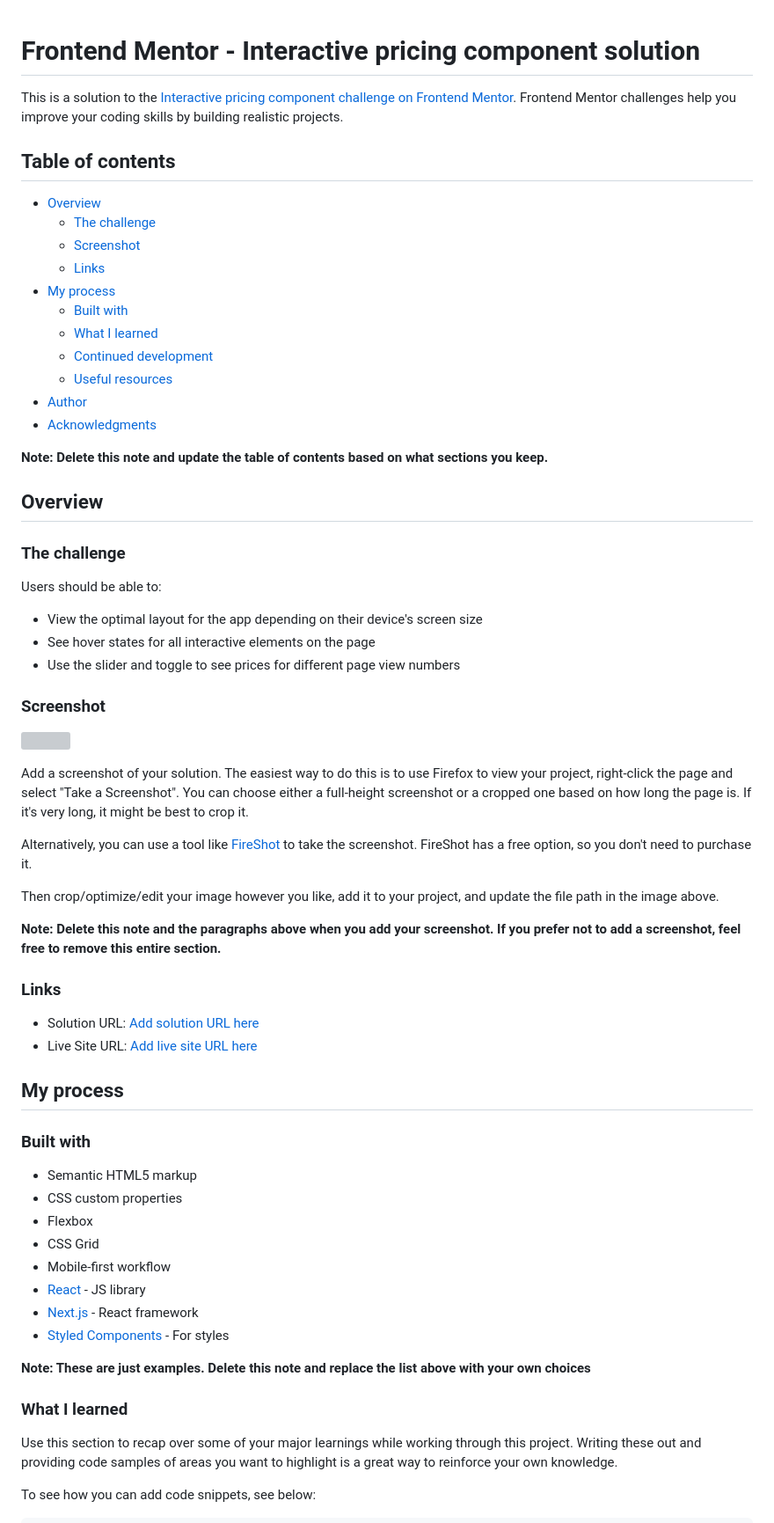
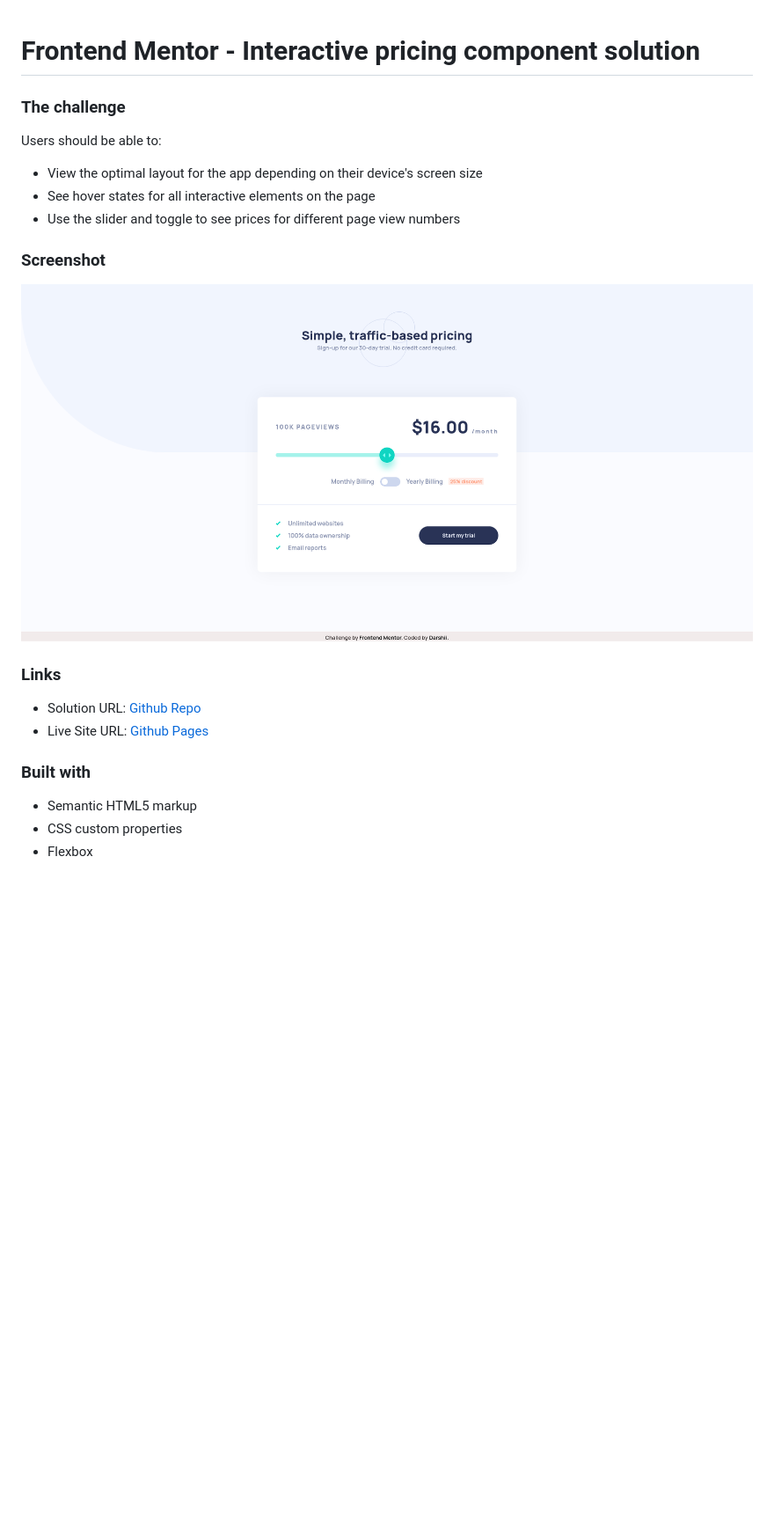
Before and after one commit to darshii98/pricing-component, a Markdown page: README.md, the part around the change printed below. Shown: that part at 88% size. GitHub-like rendering; pictures changed too: images/screenshot.png (added); blank space fills up the shorter version; grey boxes are pictures that could not be loaded.

```diff
--- a/README.md
+++ b/README.md
@@ -1,24 +1,4 @@
 # Frontend Mentor - Interactive pricing component solution
-
-This is a solution to the [Interactive pricing component challenge on Frontend Mentor](https://www.frontendmentor.io/challenges/interactive-pricing-component-t0m8PIyY8). Frontend Mentor challenges help you improve your coding skills by building realistic projects.
-
-## Table of contents
-
-- [Overview](#overview)
-  - [The challenge](#the-challenge)
-  - [Screenshot](#screenshot)
-  - [Links](#links)
-- [My process](#my-process)
-  - [Built with](#built-with)
-  - [What I learned](#what-i-learned)
-  - [Continued development](#continued-development)
-  - [Useful resources](#useful-resources)
-- [Author](#author)
-- [Acknowledgments](#acknowledgments)
-
-**Note: Delete this note and update the table of contents based on what sections you keep.**
-
-## Overview
 
 ### The challenge
 
@@ -30,39 +10,15 @@ Users should be able to:
 
 ### Screenshot
 
-![](./screenshot.jpg)
-
-Add a screenshot of your solution. The easiest way to do this is to use Firefox to view your project, right-click the page and select "Take a Screenshot". You can choose either a full-height screenshot or a cropped one based on how long the page is. If it's very long, it might be best to crop it.
-
-Alternatively, you can use a tool like [FireShot](https://getfireshot.com/) to take the screenshot. FireShot has a free option, so you don't need to purchase it.
-
-Then crop/optimize/edit your image however you like, add it to your project, and update the file path in the image above.
-
-**Note: Delete this note and the paragraphs above when you add your screenshot. If you prefer not to add a screenshot, feel free to remove this entire section.**
+![](./images/screenshot.png)
 
 ### Links
 
-- Solution URL: [Add solution URL here](https://your-solution-url.com)
-- Live Site URL: [Add live site URL here](https://your-live-site-url.com)
-
-## My process
+- Solution URL: [Github Repo](https://github.com/darshii98/pricing-component)
+- Live Site URL: [Github Pages](https://darshii98.github.io/pricing-component/)
 
 ### Built with
 
 - Semantic HTML5 markup
 - CSS custom properties
 - Flexbox
-- CSS Grid
-- Mobile-first workflow
-- [React](https://reactjs.org/) - JS library
-- [Next.js](https://nextjs.org/) - React framework
-- [Styled Components](https://styled-components.com/) - For styles
-
-**Note: These are just examples. Delete this note and replace the list above with your own choices**
-
-### What I learned
-
-Use this section to recap over some of your major learnings while working through this project. Writing these out and providing code samples of areas you want to highlight is a great way to reinforce your own knowledge.
-
-To see how you can add code snippets, see below:
-
```
Also changed, not shown: other parts of README.md (+2 -41 lines), 1 other file.
